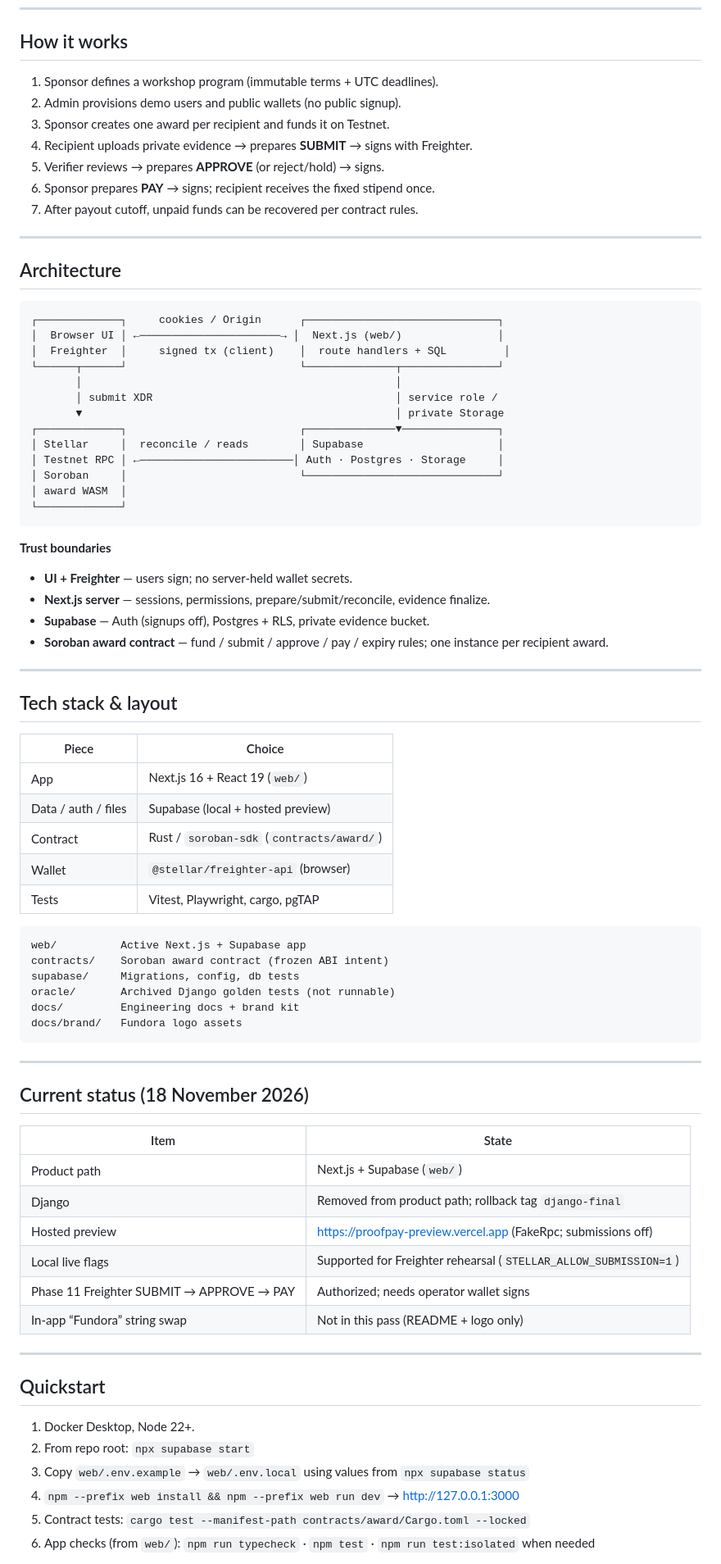
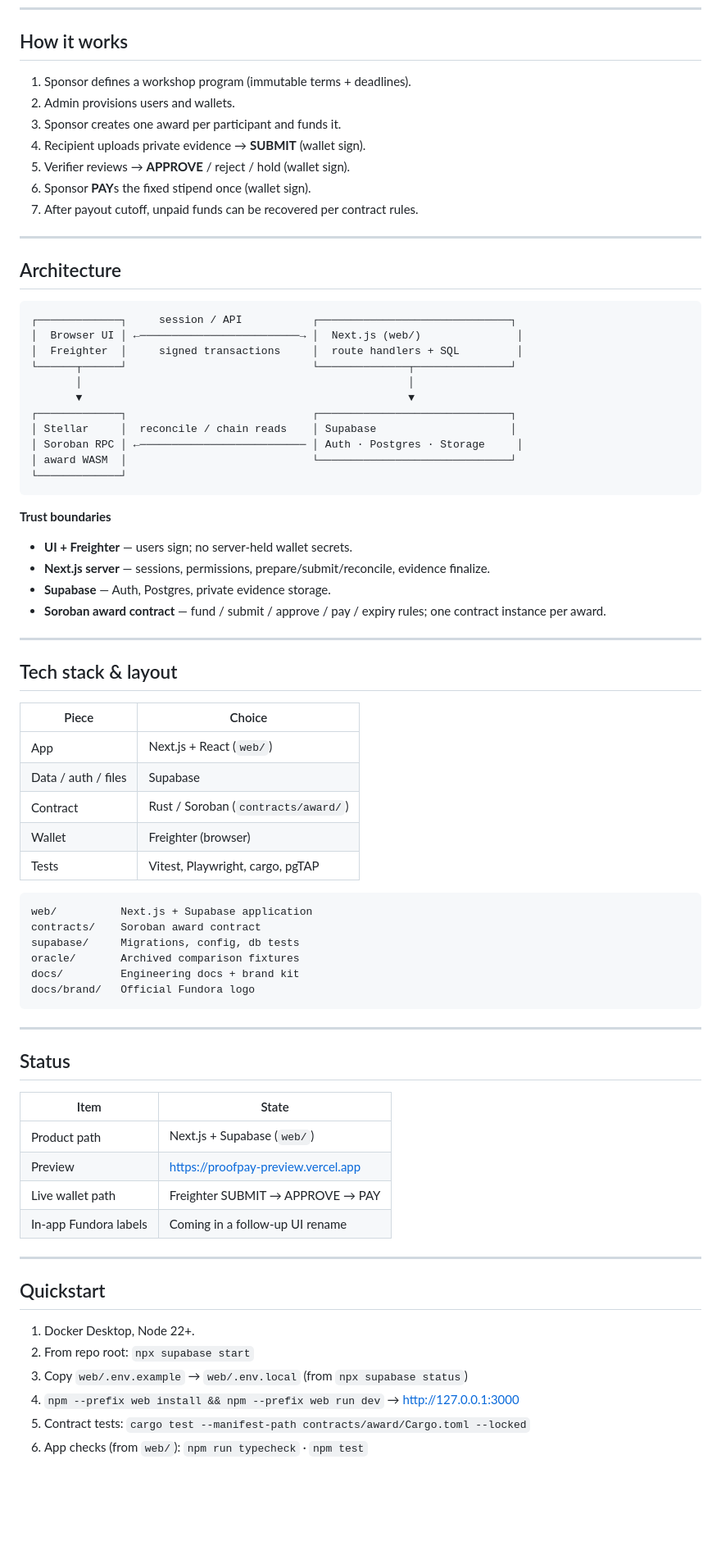
Before and after one commit to jasper890/Fundora, a Markdown page: README.md, the part around one of its changes. Shown at 82% size. Rendered like a GitHub page; blank space fills up the shorter version.

````diff
--- a/README.md
+++ b/README.md
@@ -51,12 +47,12 @@ On-chain sponsor, recipient, and verifier addresses must differ. Admin status al
 
 ## How it works
 
-1. Sponsor defines a workshop program (immutable terms + UTC deadlines).
-2. Admin provisions demo users and public wallets (no public signup).
-3. Sponsor creates one award per recipient and funds it on Testnet.
-4. Recipient uploads private evidence → prepares **SUBMIT** → signs with Freighter.
-5. Verifier reviews → prepares **APPROVE** (or reject/hold) → signs.
-6. Sponsor prepares **PAY** → signs; recipient receives the fixed stipend once.
+1. Sponsor defines a workshop program (immutable terms + deadlines).
+2. Admin provisions users and wallets.
+3. Sponsor creates one award per participant and funds it.
+4. Recipient uploads private evidence → **SUBMIT** (wallet sign).
+5. Verifier reviews → **APPROVE** / reject / hold (wallet sign).
+6. Sponsor **PAY**s the fixed stipend once (wallet sign).
 7. After payout cutoff, unpaid funds can be recovered per contract rules.
 
 ---
@@ -64,18 +60,16 @@ On-chain sponsor, recipient, and verifier addresses must differ. Admin status al
 ## Architecture
 
 ```text
-┌─────────────┐     cookies / Origin      ┌──────────────────────────────┐
-│  Browser UI │ ←──────────────────────→ │  Next.js (web/)               │
-│  Freighter  │     signed tx (client)    │  route handlers + SQL         │
-└──────┬──────┘                           └──────────────┬───────────────┘
-       │                                                 │
-       │ submit XDR                                      │ service role /
-       ▼                                                 │ private Storage
-┌─────────────┐                           ┌──────────────▼───────────────┐
-│ Stellar     │  reconcile / reads        │ Supabase                     │
-│ Testnet RPC │ ←────────────────────────│ Auth · Postgres · Storage     │
-│ Soroban     │                           └──────────────────────────────┘
-│ award WASM  │
+┌─────────────┐     session / API           ┌──────────────────────────────┐
+│  Browser UI │ ←─────────────────────────→ │  Next.js (web/)               │
+│  Freighter  │     signed transactions     │  route handlers + SQL         │
+└──────┬──────┘                             └──────────────┬───────────────┘
+       │                                                   │
+       ▼                                                   ▼
+┌─────────────┐                             ┌──────────────────────────────┐
+│ Stellar     │  reconcile / chain reads    │ Supabase                     │
+│ Soroban RPC │ ←────────────────────────── │ Auth · Postgres · Storage     │
+│ award WASM  │                             └──────────────────────────────┘
 └─────────────┘
 ```
 
@@ -83,8 +77,8 @@ On-chain sponsor, recipient, and verifier addresses must differ. Admin status al
 
 - **UI + Freighter** — users sign; no server-held wallet secrets.
 - **Next.js server** — sessions, permissions, prepare/submit/reconcile, evidence finalize.
-- **Supabase** — Auth (signups off), Postgres + RLS, private evidence bucket.
-- **Soroban award contract** — fund / submit / approve / pay / expiry rules; one instance per recipient award.
+- **Supabase** — Auth, Postgres, private evidence storage.
+- **Soroban award contract** — fund / submit / approve / pay / expiry rules; one contract instance per award.
 
 ---
 
@@ -92,33 +86,31 @@ On-chain sponsor, recipient, and verifier addresses must differ. Admin status al
 
 | Piece | Choice |
 |---|---|
-| App | Next.js 16 + React 19 (`web/`) |
-| Data / auth / files | Supabase (local + hosted preview) |
-| Contract | Rust / `soroban-sdk` (`contracts/award/`) |
-| Wallet | `@stellar/freighter-api` (browser) |
+| App | Next.js + React (`web/`) |
+| Data / auth / files | Supabase |
+| Contract | Rust / Soroban (`contracts/award/`) |
+| Wallet | Freighter (browser) |
 | Tests | Vitest, Playwright, cargo, pgTAP |
 
 ```text
-web/          Active Next.js + Supabase app
-contracts/    Soroban award contract (frozen ABI intent)
+web/          Next.js + Supabase application
+contracts/    Soroban award contract
 supabase/     Migrations, config, db tests
-oracle/       Archived Django golden tests (not runnable)
+oracle/       Archived comparison fixtures
 docs/         Engineering docs + brand kit
-docs/brand/   Fundora logo assets
+docs/brand/   Official Fundora logo
 ```
 
 ---
 
-## Current status (18 November 2026)
+## Status
 
 | Item | State |
 |---|---|
 | Product path | Next.js + Supabase (`web/`) |
-| Django | Removed from product path; rollback tag `django-final` |
-| Hosted preview | https://proofpay-preview.vercel.app (FakeRpc; submissions off) |
-| Local live flags | Supported for Freighter rehearsal (`STELLAR_ALLOW_SUBMISSION=1`) |
-| Phase 11 Freighter SUBMIT → APPROVE → PAY | Authorized; needs operator wallet signs |
-| In-app “Fundora” string swap | Not in this pass (README + logo only) |
+| Preview | https://proofpay-preview.vercel.app |
+| Live wallet path | Freighter SUBMIT → APPROVE → PAY |
+| In-app Fundora labels | Coming in a follow-up UI rename |
 
 ---
 
@@ -126,8 +118,8 @@ docs/brand/   Fundora logo assets
 
 1. Docker Desktop, Node 22+.
 2. From repo root: `npx supabase start`
-3. Copy `web/.env.example` → `web/.env.local` using values from `npx supabase status`
+3. Copy `web/.env.example` → `web/.env.local` (from `npx supabase status`)
 4. `npm --prefix web install && npm --prefix web run dev` → http://127.0.0.1:3000
 5. Contract tests: `cargo test --manifest-path contracts/award/Cargo.toml --locked`
-6. App checks (from `web/`): `npm run typecheck` · `npm test` · `npm run test:isolated` when needed
+6. App checks (from `web/`): `npm run typecheck` · `npm test`
 
````
Also changed, not shown: other parts of README.md (+19 -26 lines), docs/brand/README.md (+6 -8 lines), docs/brand/fundora-logo.png (added), 3 other files.
